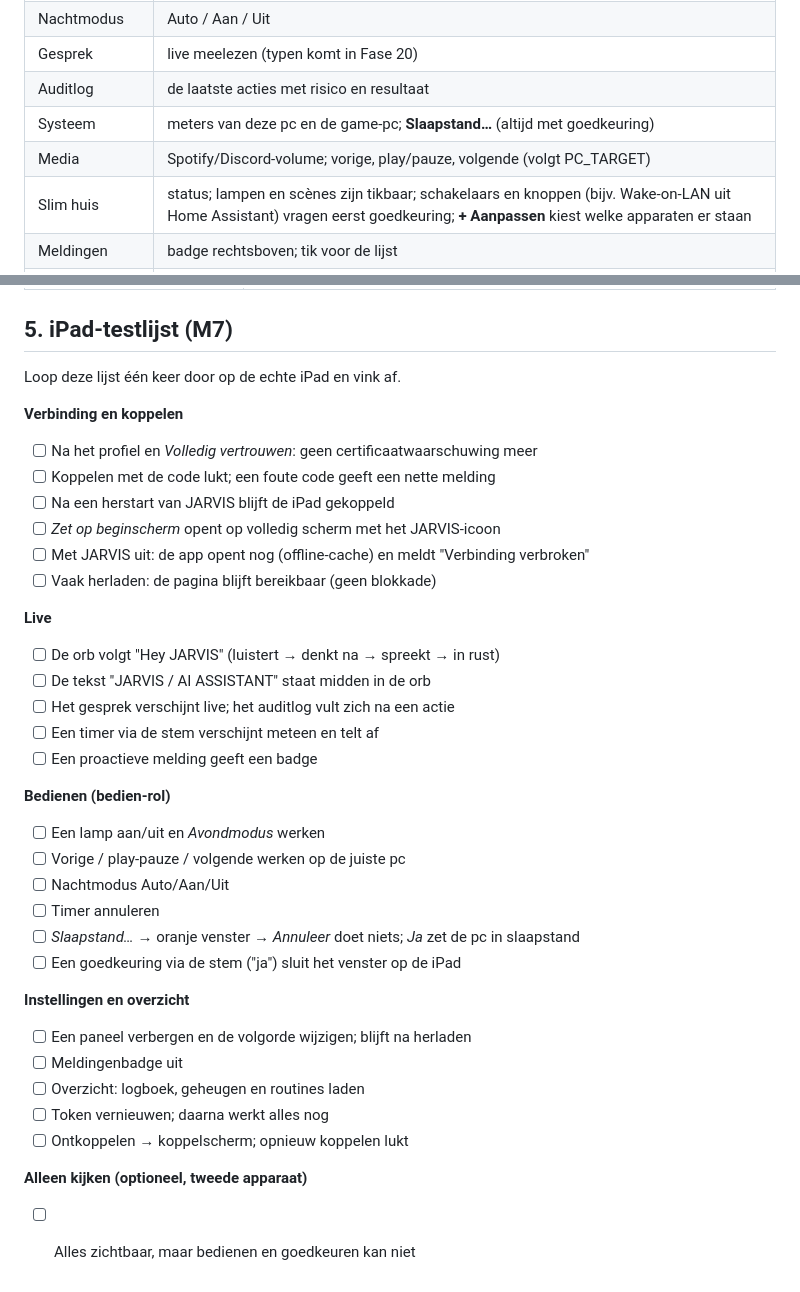
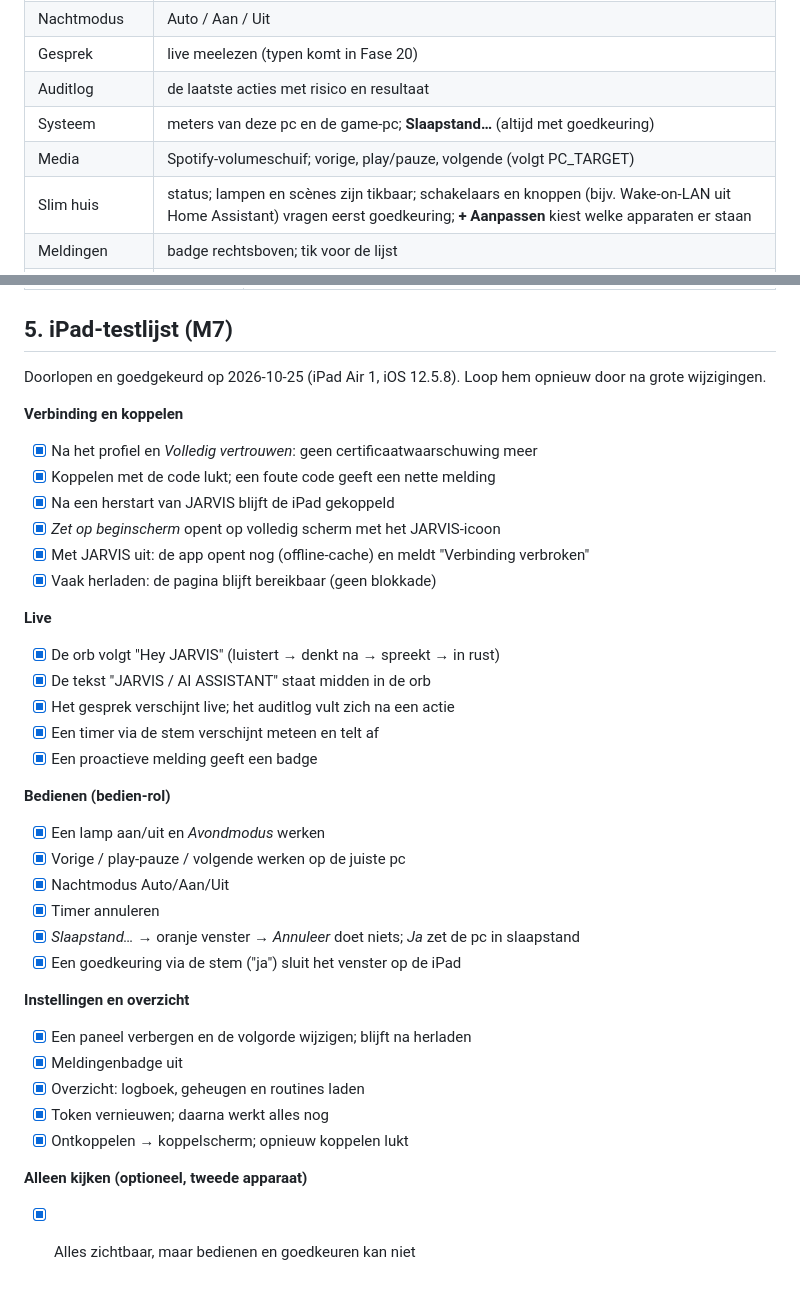
Before and after one commit to rushman404/JARVIS, a Markdown page: docs/dashboard.md, 2 parts joined by grey strips. Drawn GitHub-style.

Commit message:
docs(fase18): Fase 18 afgerond na de test op de echte iPad
Roadmap, README en de iPad-testlijst bijgewerkt: getest op een iPad
Air 1 (iOS 12.5.8), Safari en beginscherm-app. Volgende: Fase 19.

Co-Authored-By: Claude Opus 5.5 <noreply@anthropic.com>

```diff
--- a/docs/dashboard.md
+++ b/docs/dashboard.md
@@ -78,7 +78,7 @@ Code verlopen? Open op de laptop `https://localhost:8780/koppel.html`
 | Gesprek | live meelezen (typen komt in Fase 20) |
 | Auditlog | de laatste acties met risico en resultaat |
 | Systeem | meters van deze pc en de game-pc; **Slaapstand…** (altijd met goedkeuring) |
-| Media | Spotify/Discord-volume; vorige, play/pauze, volgende (volgt PC_TARGET) |
+| Media | Spotify-volumeschuif; vorige, play/pauze, volgende (volgt PC_TARGET) |
 | Slim huis | status; lampen en scènes zijn tikbaar; schakelaars en knoppen (bijv. Wake-on-LAN uit Home Assistant) vragen eerst goedkeuring; **+ Aanpassen** kiest welke apparaten er staan |
 | Meldingen | badge rechtsboven; tik voor de lijst |
 | ☰ Overzicht | logboek, geheugen en routines (alleen lezen) |
@@ -107,37 +107,37 @@ actie kan nooit twee keer worden uitgevoerd (stem én dashboard).
 
 ## 5. iPad-testlijst (M7)
 
-Loop deze lijst één keer door op de echte iPad en vink af.
+Doorlopen en goedgekeurd op 2026-10-25 (iPad Air 1, iOS 12.5.8). Loop hem opnieuw door na grote wijzigingen.
 
 **Verbinding en koppelen**
-- [ ] Na het profiel en *Volledig vertrouwen*: geen certificaatwaarschuwing meer
-- [ ] Koppelen met de code lukt; een foute code geeft een nette melding
-- [ ] Na een herstart van JARVIS blijft de iPad gekoppeld
-- [ ] *Zet op beginscherm* opent op volledig scherm met het JARVIS-icoon
-- [ ] Met JARVIS uit: de app opent nog (offline-cache) en meldt "Verbinding verbroken"
-- [ ] Vaak herladen: de pagina blijft bereikbaar (geen blokkade)
+- [x] Na het profiel en *Volledig vertrouwen*: geen certificaatwaarschuwing meer
+- [x] Koppelen met de code lukt; een foute code geeft een nette melding
+- [x] Na een herstart van JARVIS blijft de iPad gekoppeld
+- [x] *Zet op beginscherm* opent op volledig scherm met het JARVIS-icoon
+- [x] Met JARVIS uit: de app opent nog (offline-cache) en meldt "Verbinding verbroken"
+- [x] Vaak herladen: de pagina blijft bereikbaar (geen blokkade)
 
 **Live**
-- [ ] De orb volgt "Hey JARVIS" (luistert → denkt na → spreekt → in rust)
-- [ ] De tekst "JARVIS / AI ASSISTANT" staat midden in de orb
-- [ ] Het gesprek verschijnt live; het auditlog vult zich na een actie
-- [ ] Een timer via de stem verschijnt meteen en telt af
-- [ ] Een proactieve melding geeft een badge
+- [x] De orb volgt "Hey JARVIS" (luistert → denkt na → spreekt → in rust)
+- [x] De tekst "JARVIS / AI ASSISTANT" staat midden in de orb
+- [x] Het gesprek verschijnt live; het auditlog vult zich na een actie
+- [x] Een timer via de stem verschijnt meteen en telt af
+- [x] Een proactieve melding geeft een badge
 
 **Bedienen (bedien-rol)**
-- [ ] Een lamp aan/uit en *Avondmodus* werken
-- [ ] Vorige / play-pauze / volgende werken op de juiste pc
-- [ ] Nachtmodus Auto/Aan/Uit
-- [ ] Timer annuleren
-- [ ] *Slaapstand…* → oranje venster → *Annuleer* doet niets; *Ja* zet de pc in slaapstand
-- [ ] Een goedkeuring via de stem ("ja") sluit het venster op de iPad
+- [x] Een lamp aan/uit en *Avondmodus* werken
+- [x] Vorige / play-pauze / volgende werken op de juiste pc
+- [x] Nachtmodus Auto/Aan/Uit
+- [x] Timer annuleren
+- [x] *Slaapstand…* → oranje venster → *Annuleer* doet niets; *Ja* zet de pc in slaapstand
+- [x] Een goedkeuring via de stem ("ja") sluit het venster op de iPad
 
 **Instellingen en overzicht**
-- [ ] Een paneel verbergen en de volgorde wijzigen; blijft na herladen
-- [ ] Meldingenbadge uit
-- [ ] Overzicht: logboek, geheugen en routines laden
-- [ ] Token vernieuwen; daarna werkt alles nog
-- [ ] Ontkoppelen → koppelscherm; opnieuw koppelen lukt
+- [x] Een paneel verbergen en de volgorde wijzigen; blijft na herladen
+- [x] Meldingenbadge uit
+- [x] Overzicht: logboek, geheugen en routines laden
+- [x] Token vernieuwen; daarna werkt alles nog
+- [x] Ontkoppelen → koppelscherm; opnieuw koppelen lukt
 
 **Alleen kijken (optioneel, tweede apparaat)**
-- [ ] Alles zichtbaar, maar bedienen en goedkeuren kan niet
+- [x] Alles zichtbaar, maar bedienen en goedkeuren kan niet
```
Also changed, not shown: README.md (+1 -1 lines), ROADMAP.md (+8 -8 lines).
